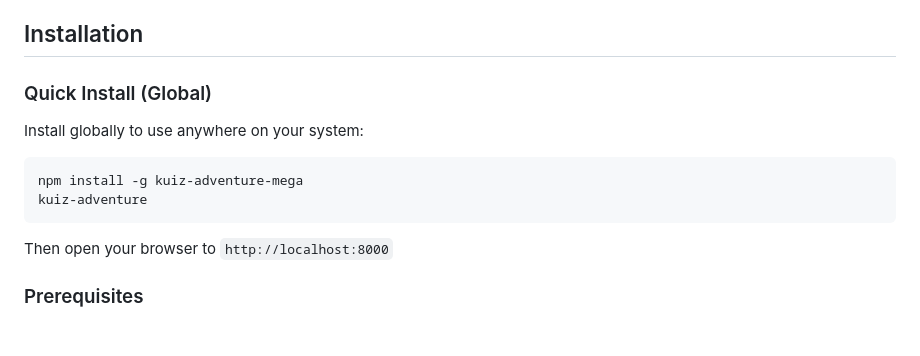
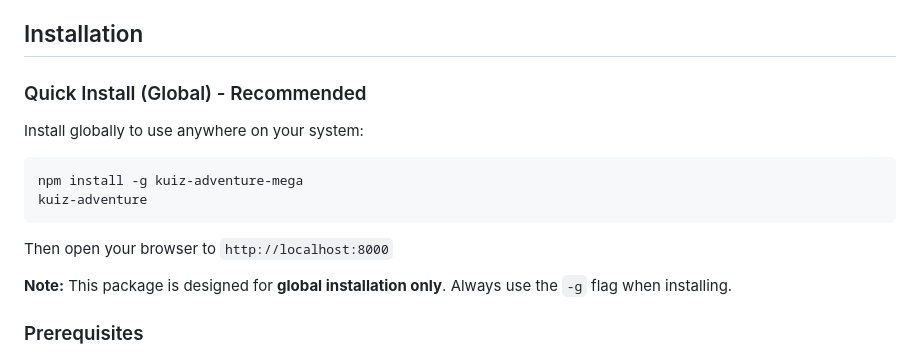
Before and after one commit to lewbei/pemulihan_qui, a Markdown page: README.md, the part around the change. Rendered like a GitHub page; blank space fills up the shorter version.

Commit message:
Clarify installation instructions in README by emphasizing global installation recommendation

````diff
--- a/README.md
+++ b/README.md
@@ -15,7 +15,7 @@
 
 ## Installation
 
-### Quick Install (Global)
+### Quick Install (Global) - Recommended
 
 Install globally to use anywhere on your system:
 
@@ -25,6 +25,8 @@ kuiz-adventure
 ```
 
 Then open your browser to `http://localhost:8000`
+
+**Note:** This package is designed for **global installation only**. Always use the `-g` flag when installing.
 
 ### Prerequisites
 - Node.js 14.0.0 or higher
````
